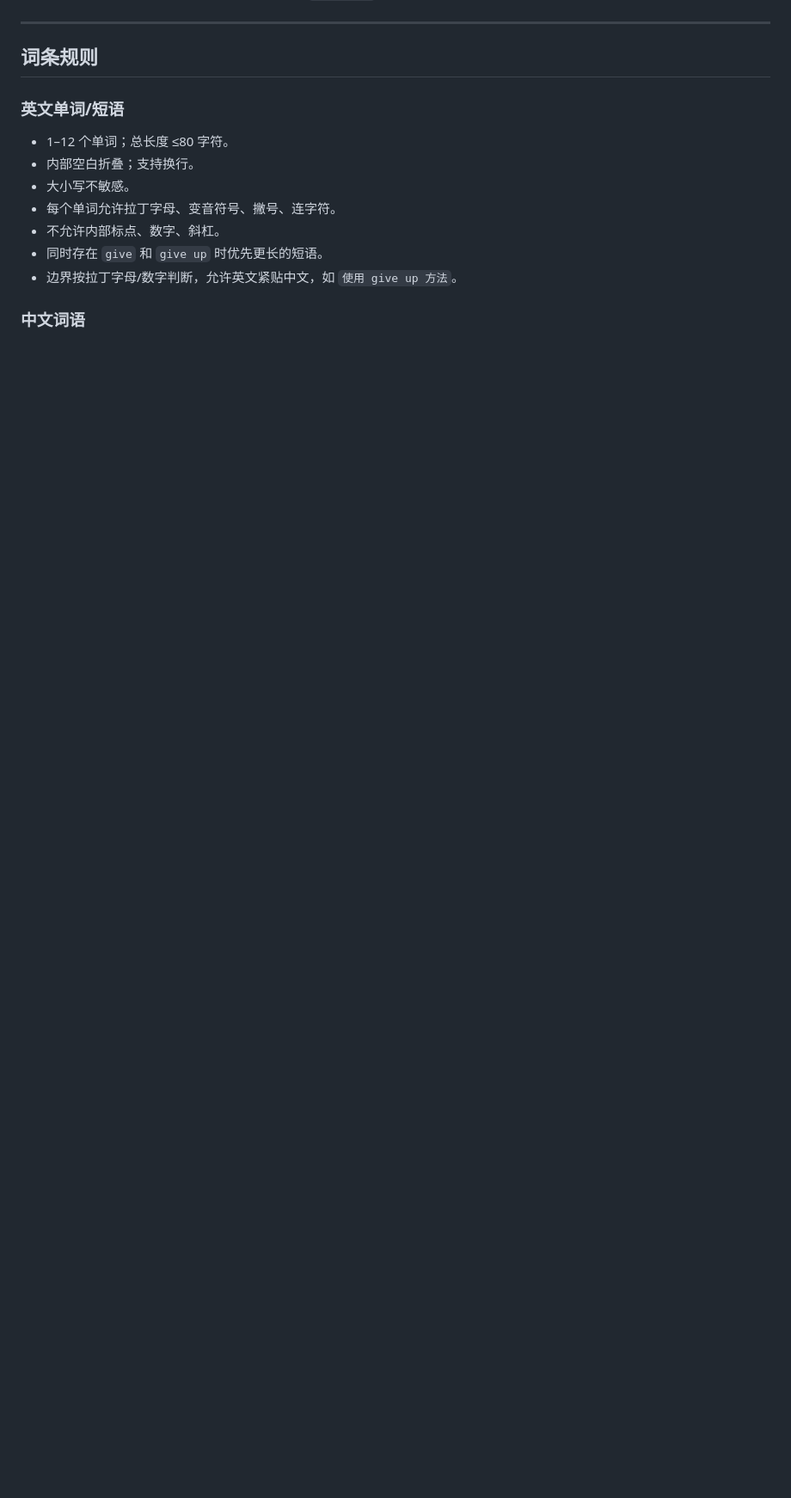
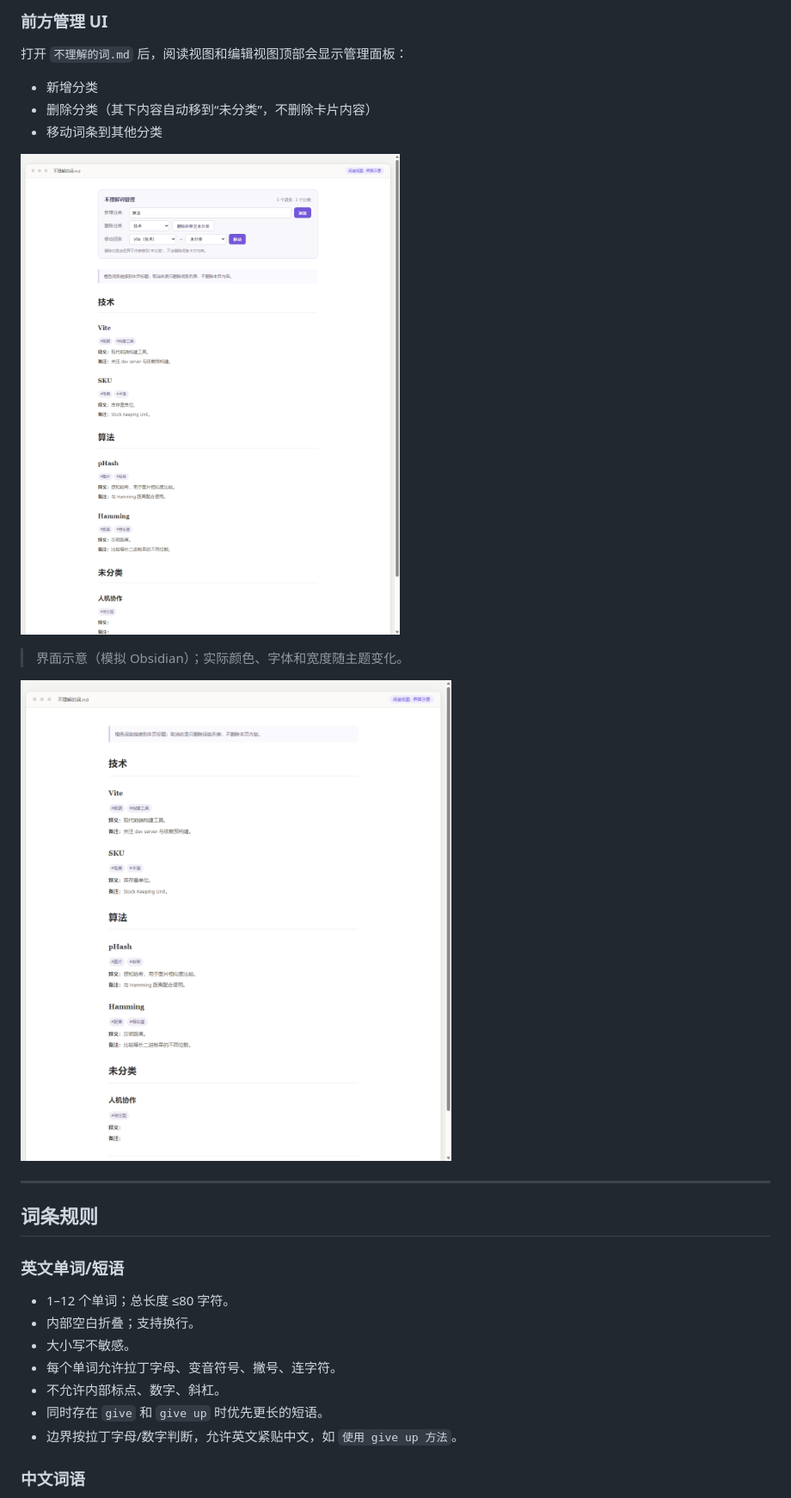
Before and after one commit to Asukabye/obsidian-vocab-capture, a Markdown page: README.md, the part around one of its changes. Shown at 86% size. Rendered like a GitHub page; pictures changed too: docs/unknown-words-format.png (added), docs/unknown-words-ui.png (added); blank space fills up the shorter version.

Commit message:
Unknown-word categories, card management UI, and README format (0.7.0)

```diff
--- a/README.md
+++ b/README.md
@@ -129,3 +165,17 @@ Alt+Q  → 收录/取消“不理解的词”，不校验格式，橙色高亮 +
+### 前方管理 UI
+
+打开 `不理解的词.md` 后，阅读视图和编辑视图顶部会显示管理面板：
+
+- 新增分类
+- 删除分类（其下内容自动移到“未分类”，不删除卡片内容）
+- 移动词条到其他分类
+
+![不理解的词管理 UI 示意](docs/unknown-words-ui.png)
+
+> 界面示意（模拟 Obsidian）；实际颜色、字体和宽度随主题变化。
+
+![不理解的词新版格式示意](docs/unknown-words-format.png)
+
 
 ---
 
```
Also changed, not shown: other parts of README.md (+39 -3 lines), CHANGELOG.md (+9 -0 lines), docs/preview.png (added), 7 other files.
